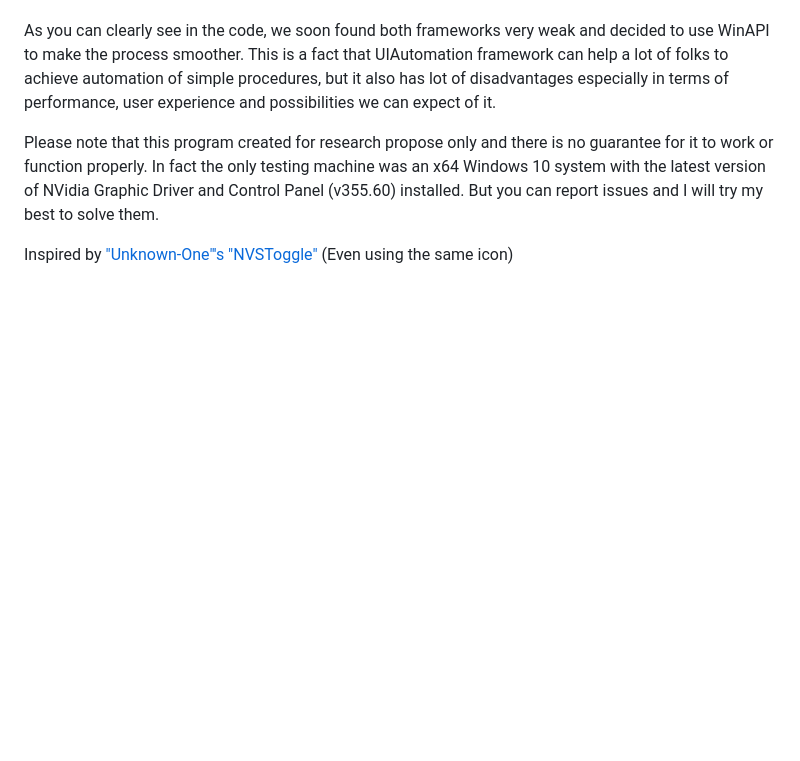
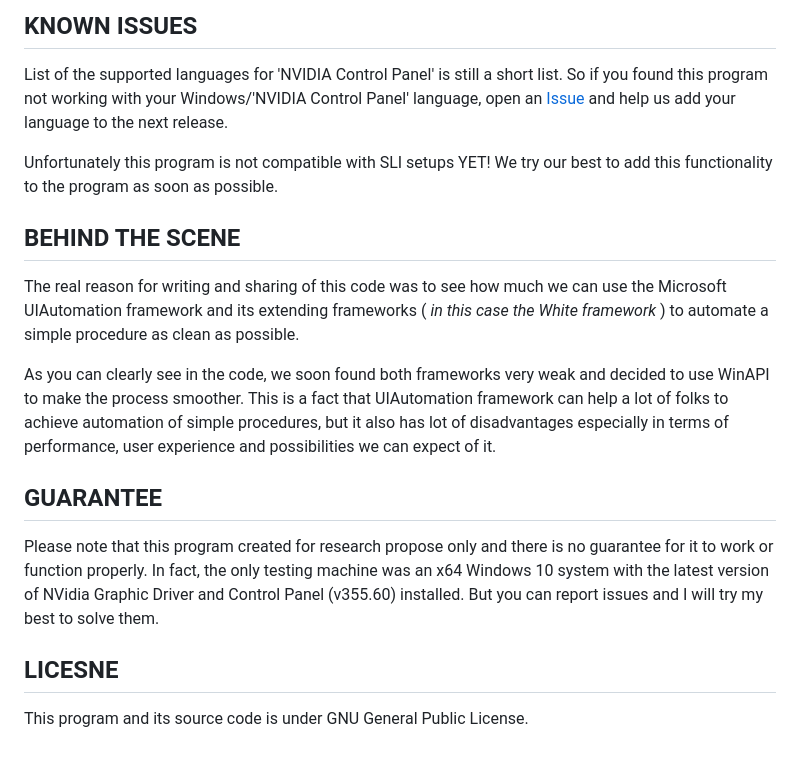
Before and after one commit to falahati/NVIDIASurroundToggler, a Markdown page: README.md, the part around the change printed below. GitHub-like rendering; blank space fills up the shorter version.

```diff
--- a/README.md
+++ b/README.md
@@ -9,8 +21,15 @@ Having this in mind, the real reason for writing and sharing of this code was to
+## KNOWN ISSUES
+List of the supported languages for 'NVIDIA Control Panel' is still a short list. So if you found this program not working with your Windows/'NVIDIA Control Panel' language, open an <a href="https://github.com/falahati/NVIDIASurroundToggler/issues">Issue</a> and help us add your language to the next release.
+
+Unfortunately this program is not compatible with SLI setups YET! We try our best to add this functionality to the program as soon as possible.
+
+## BEHIND THE SCENE
+The real reason for writing and sharing of this code was to see how much we can use the Microsoft UIAutomation framework and its extending frameworks ( _in this case the White framework_ ) to automate a simple procedure as clean as possible.
 
 As you can clearly see in the code, we soon found both frameworks very weak and decided to use WinAPI to make the process smoother. This is a fact that UIAutomation framework can help a lot of folks to achieve automation of simple procedures, but it also has lot of disadvantages especially in terms of performance, user experience and possibilities we can expect of it.
 
+## GUARANTEE
+Please note that this program created for research propose only and there is no guarantee for it to work or function properly. In fact, the only testing machine was an x64 Windows 10 system with the latest version of NVidia Graphic Driver and Control Panel (v355.60) installed. But you can report issues and I will try my best to solve them.
 
-Please note that this program created for research propose only and there is no guarantee for it to work or function properly. In fact the only testing machine was an x64 Windows 10 system with the latest version of NVidia Graphic Driver and Control Panel (v355.60) installed. But you can report issues and I will try my best to solve them.
-
-
-Inspired by <a href="http://hardforum.com/showthread.php?t=1590030">"Unknown-One"'s "NVSToggle"</a> (Even using the same icon)
+## LICESNE
+This program and its source code is under GNU General Public License.
```
Also changed, not shown: other parts of README.md (+16 -4 lines), contextmenus.jpg (added), screenshot.jpg (added).
